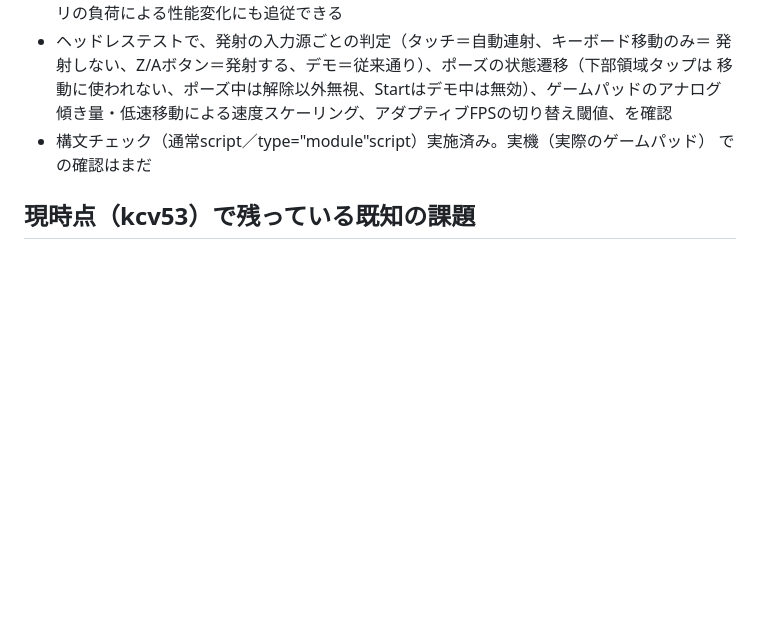
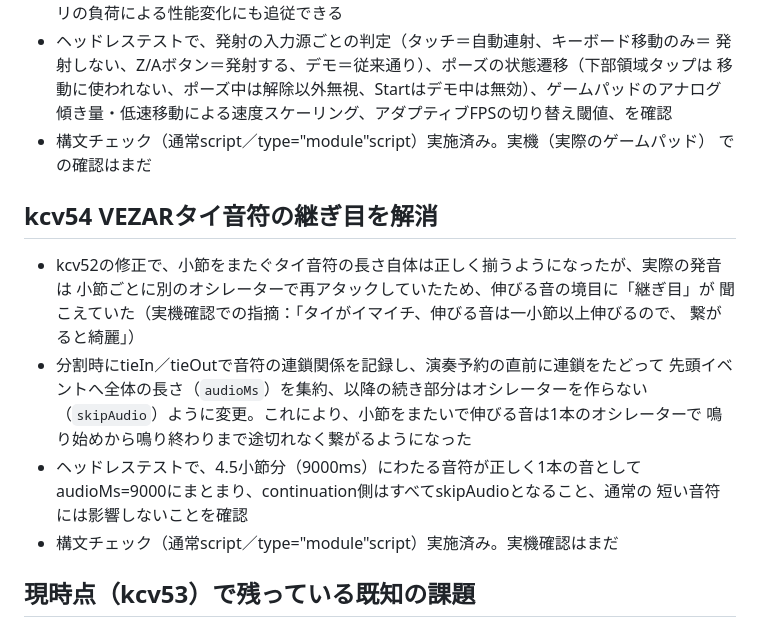
Before and after one commit to gikonekos/kanji-hyper-war, a Markdown page: doc/changelog.md, the part around the change. Rendered like a GitHub page; blank space fills up the shorter version.

```diff
--- a/doc/changelog.md
+++ b/doc/changelog.md
@@ -410,6 +410,20 @@ motoikenkichi.com/kc/kcv28.html のURLが告知された（ランキング機能
 - 構文チェック（通常script／type="module"script）実施済み。実機（実際のゲームパッド）
   での確認はまだ
 
+## kcv54 VEZARタイ音符の継ぎ目を解消
+- kcv52の修正で、小節をまたぐタイ音符の長さ自体は正しく揃うようになったが、実際の発音は
+  小節ごとに別のオシレーターで再アタックしていたため、伸びる音の境目に「継ぎ目」が
+  聞こえていた（実機確認での指摘：「タイがイマイチ、伸びる音は一小節以上伸びるので、
+  繋がると綺麗」）
+- 分割時にtieIn／tieOutで音符の連鎖関係を記録し、演奏予約の直前に連鎖をたどって
+  先頭イベントへ全体の長さ（`audioMs`）を集約、以降の続き部分はオシレーターを作らない
+  （`skipAudio`）ように変更。これにより、小節をまたいで伸びる音は1本のオシレーターで
+  鳴り始めから鳴り終わりまで途切れなく繋がるようになった
+- ヘッドレステストで、4.5小節分（9000ms）にわたる音符が正しく1本の音として
+  audioMs=9000にまとまり、continuation側はすべてskipAudioとなること、通常の
+  短い音符には影響しないことを確認
+- 構文チェック（通常script／type="module"script）実施済み。実機確認はまだ
+
 ## 現時点（kcv53）で残っている既知の課題
 - VEZAR音切れ修正（v45）・新エンジン（kcv47/kcv52）の実機確認（改善したか
   どうか未確認）
```
